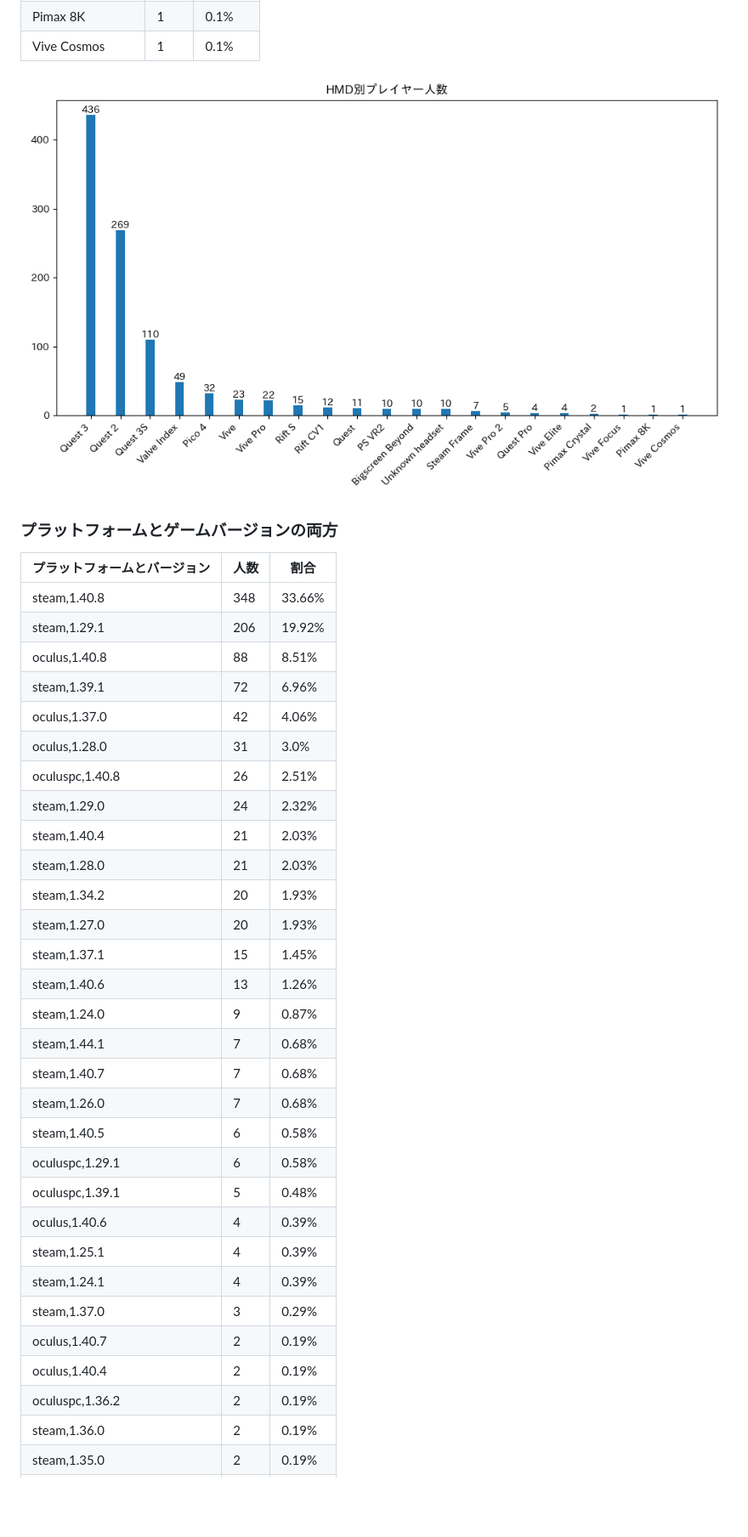
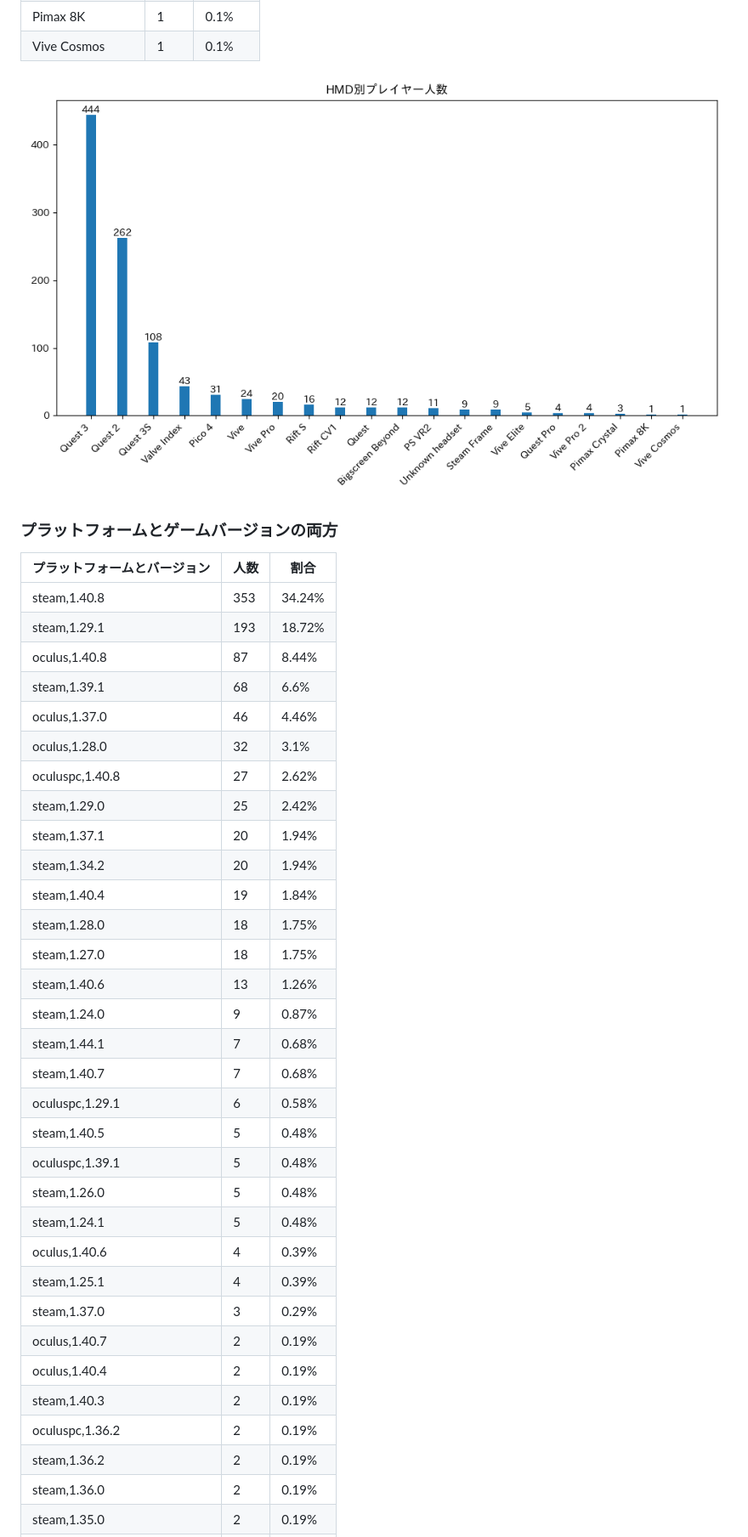
Before and after one commit to rakkyo150/player_count_by_bs_version, a Markdown page: README.md, the part around one of its changes. Shown at 85% size. GitHub-like rendering; pictures changed too: hmd_count.png; blank space fills up the shorter version.

```diff
--- a/README.md
+++ b/README.md
@@ -89,33 +92,35 @@
 ### プラットフォームとゲームバージョンの両方
 | プラットフォームとバージョン | 人数 | 割合 |
 | ---- | ---- | ---- |
-| steam,1.40.8 | 348 | 33.66% |
-| steam,1.29.1 | 206 | 19.92% |
-| oculus,1.40.8 | 88 | 8.51% |
-| steam,1.39.1 | 72 | 6.96% |
-| oculus,1.37.0 | 42 | 4.06% |
-| oculus,1.28.0 | 31 | 3.0% |
-| oculuspc,1.40.8 | 26 | 2.51% |
-| steam,1.29.0 | 24 | 2.32% |
-| steam,1.40.4 | 21 | 2.03% |
-| steam,1.28.0 | 21 | 2.03% |
-| steam,1.34.2 | 20 | 1.93% |
-| steam,1.27.0 | 20 | 1.93% |
-| steam,1.37.1 | 15 | 1.45% |
+| steam,1.40.8 | 353 | 34.24% |
+| steam,1.29.1 | 193 | 18.72% |
+| oculus,1.40.8 | 87 | 8.44% |
+| steam,1.39.1 | 68 | 6.6% |
+| oculus,1.37.0 | 46 | 4.46% |
+| oculus,1.28.0 | 32 | 3.1% |
+| oculuspc,1.40.8 | 27 | 2.62% |
+| steam,1.29.0 | 25 | 2.42% |
+| steam,1.37.1 | 20 | 1.94% |
+| steam,1.34.2 | 20 | 1.94% |
+| steam,1.40.4 | 19 | 1.84% |
+| steam,1.28.0 | 18 | 1.75% |
+| steam,1.27.0 | 18 | 1.75% |
 | steam,1.40.6 | 13 | 1.26% |
 | steam,1.24.0 | 9 | 0.87% |
 | steam,1.44.1 | 7 | 0.68% |
 | steam,1.40.7 | 7 | 0.68% |
-| steam,1.26.0 | 7 | 0.68% |
-| steam,1.40.5 | 6 | 0.58% |
 | oculuspc,1.29.1 | 6 | 0.58% |
+| steam,1.40.5 | 5 | 0.48% |
 | oculuspc,1.39.1 | 5 | 0.48% |
+| steam,1.26.0 | 5 | 0.48% |
+| steam,1.24.1 | 5 | 0.48% |
 | oculus,1.40.6 | 4 | 0.39% |
 | steam,1.25.1 | 4 | 0.39% |
-| steam,1.24.1 | 4 | 0.39% |
 | steam,1.37.0 | 3 | 0.29% |
 | oculus,1.40.7 | 2 | 0.19% |
 | oculus,1.40.4 | 2 | 0.19% |
+| steam,1.40.3 | 2 | 0.19% |
 | oculuspc,1.36.2 | 2 | 0.19% |
+| steam,1.36.2 | 2 | 0.19% |
 | steam,1.36.0 | 2 | 0.19% |
 | steam,1.35.0 | 2 | 0.19% |
```
Also changed, not shown: other parts of README.md (+46 -41 lines), game_version_count.png, platform_count.png, platform_game_version_count.png, 1 other file.
